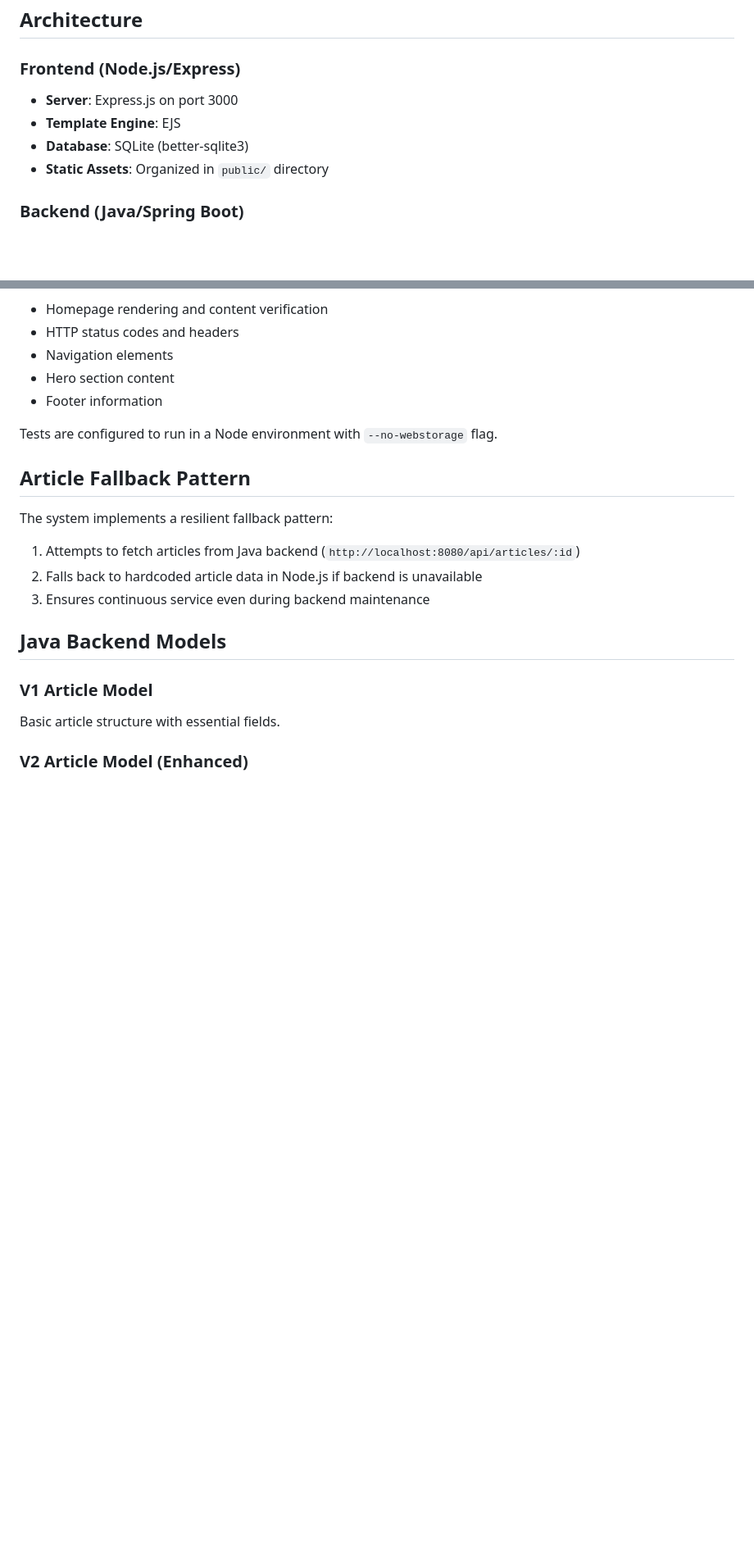
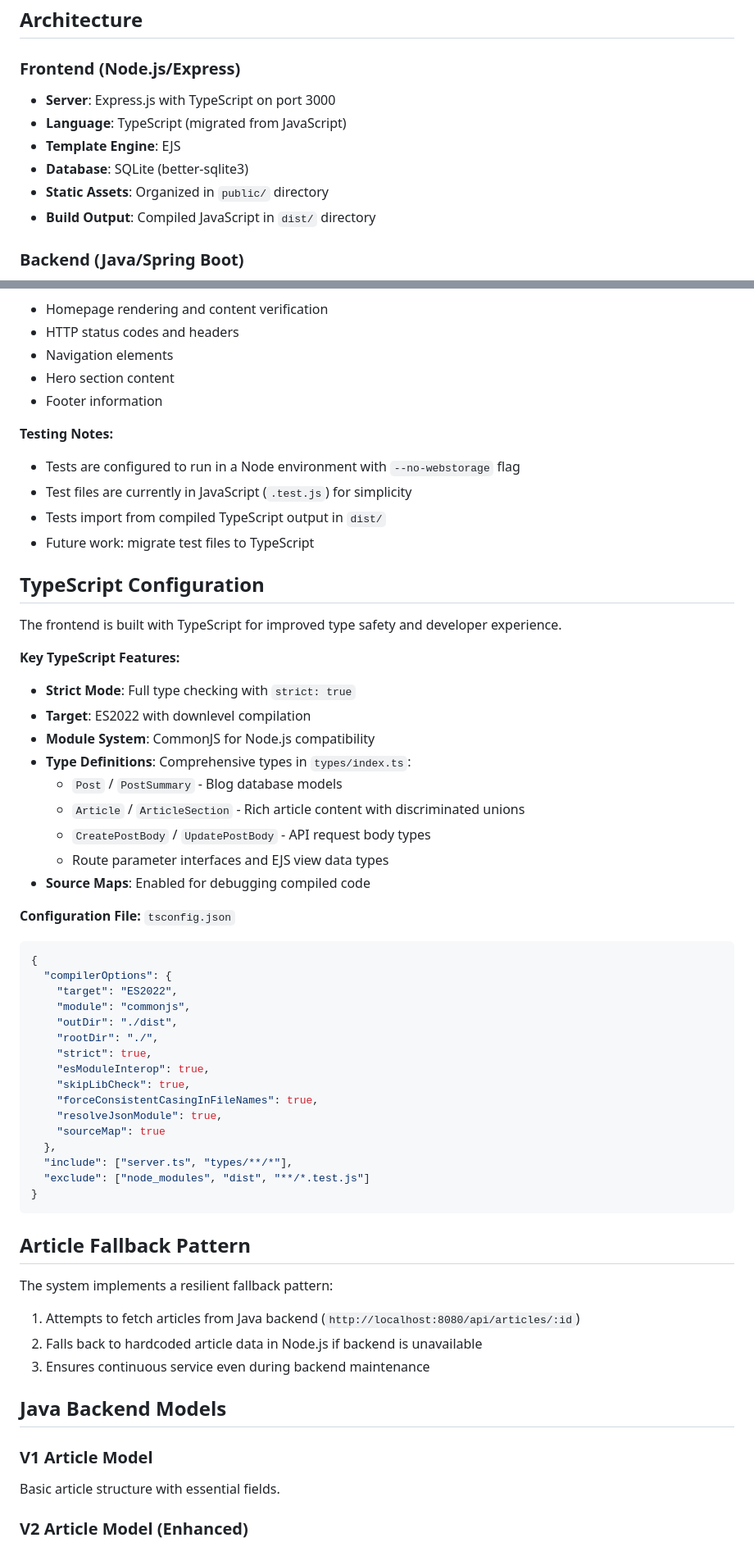
Before and after one commit to benlehrburger-ant/claudsite, a Markdown page: README.md, 2 parts joined by grey strips. Shown at 82% size. Drawn GitHub-style; blank space fills up the shorter version.

````diff
--- a/README.md
+++ b/README.md
@@ -10,10 +10,12 @@ This project is a comprehensive recreation of the Anthropic website, built with
 
 ### Frontend (Node.js/Express)
 
-- **Server**: Express.js on port 3000
+- **Server**: Express.js with TypeScript on port 3000
+- **Language**: TypeScript (migrated from JavaScript)
 - **Template Engine**: EJS
 - **Database**: SQLite (better-sqlite3)
 - **Static Assets**: Organized in `public/` directory
+- **Build Output**: Compiled JavaScript in `dist/` directory
 
 ### Backend (Java/Spring Boot)
 
@@ -145,7 +165,49 @@ npm test
 - Hero section content
 - Footer information
 
-Tests are configured to run in a Node environment with `--no-webstorage` flag.
+**Testing Notes:**
+
+- Tests are configured to run in a Node environment with `--no-webstorage` flag
+- Test files are currently in JavaScript (`.test.js`) for simplicity
+- Tests import from compiled TypeScript output in `dist/`
+- Future work: migrate test files to TypeScript
+
+## TypeScript Configuration
+
+The frontend is built with TypeScript for improved type safety and developer experience.
+
+**Key TypeScript Features:**
+
+- **Strict Mode**: Full type checking with `strict: true`
+- **Target**: ES2022 with downlevel compilation
+- **Module System**: CommonJS for Node.js compatibility
+- **Type Definitions**: Comprehensive types in `types/index.ts`:
+  - `Post` / `PostSummary` - Blog database models
+  - `Article` / `ArticleSection` - Rich article content with discriminated unions
+  - `CreatePostBody` / `UpdatePostBody` - API request body types
+  - Route parameter interfaces and EJS view data types
+- **Source Maps**: Enabled for debugging compiled code
+
+**Configuration File:** `tsconfig.json`
+
+```json
+{
+  "compilerOptions": {
+    "target": "ES2022",
+    "module": "commonjs",
+    "outDir": "./dist",
+    "rootDir": "./",
+    "strict": true,
+    "esModuleInterop": true,
+    "skipLibCheck": true,
+    "forceConsistentCasingInFileNames": true,
+    "resolveJsonModule": true,
+    "sourceMap": true
+  },
+  "include": ["server.ts", "types/**/*"],
+  "exclude": ["node_modules", "dist", "**/*.test.js"]
+}
+```
 
 ## Article Fallback Pattern
 
````
Also changed, not shown: other parts of README.md (+32 -9 lines).
